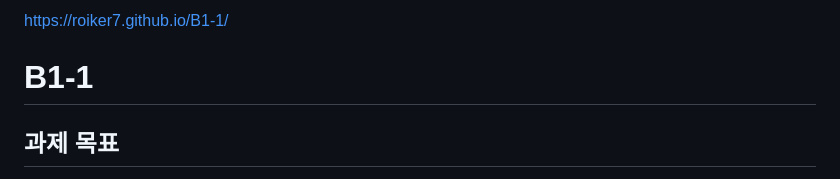
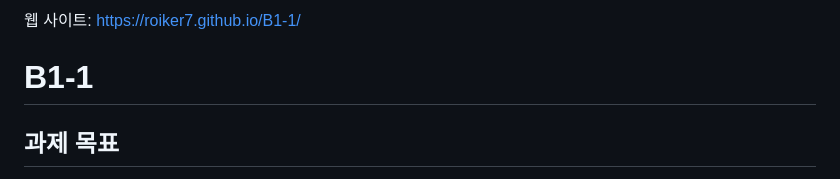
Before and after one commit to roiker7/B1-1, a Markdown page: README.md, the part around the change. GitHub-like rendering.

Commit message:
docs: 리드미 글 수정

```diff
--- a/README.md
+++ b/README.md
@@ -1,4 +1,4 @@
- https://roiker7.github.io/B1-1/
+웹 사이트: https://roiker7.github.io/B1-1/
 
 # B1-1
 ## 과제 목표
```
